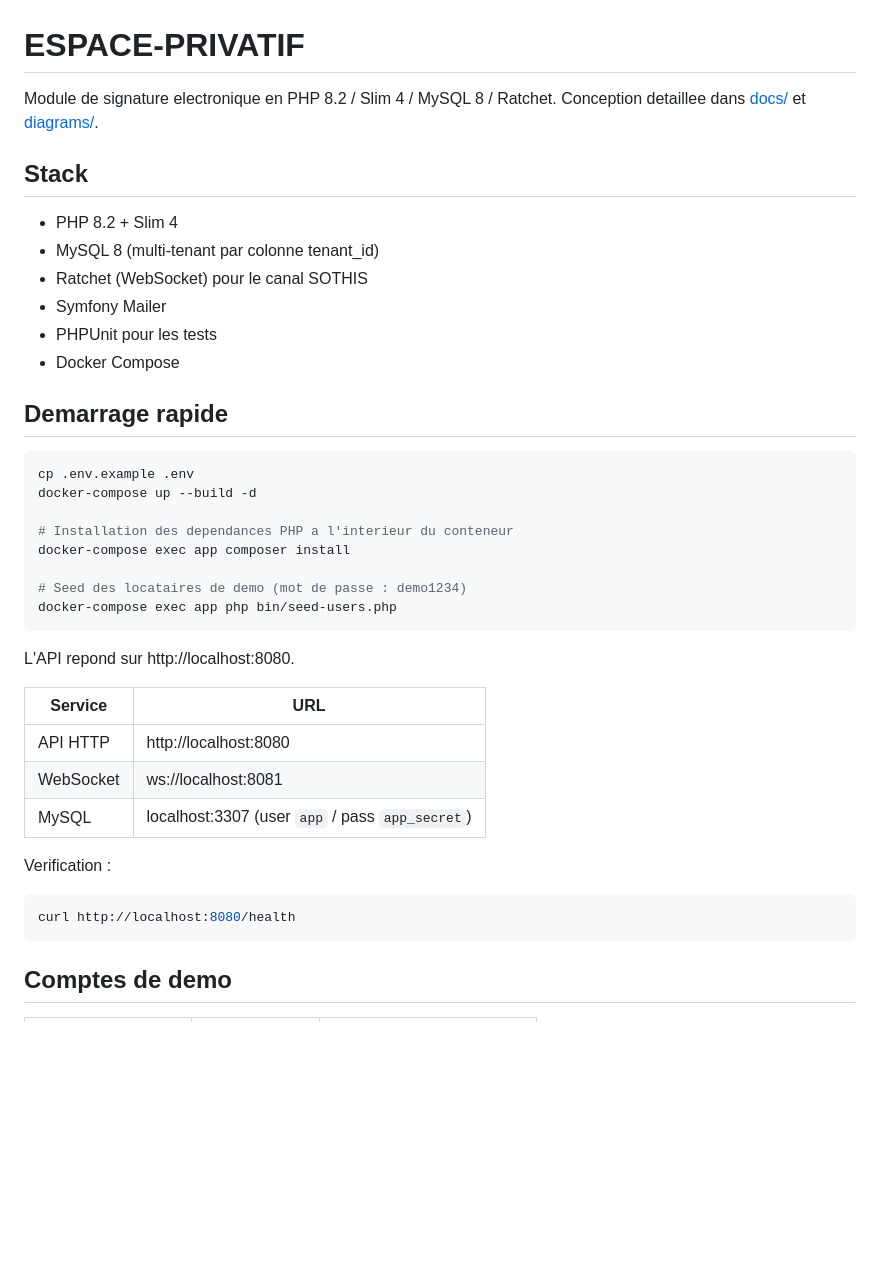
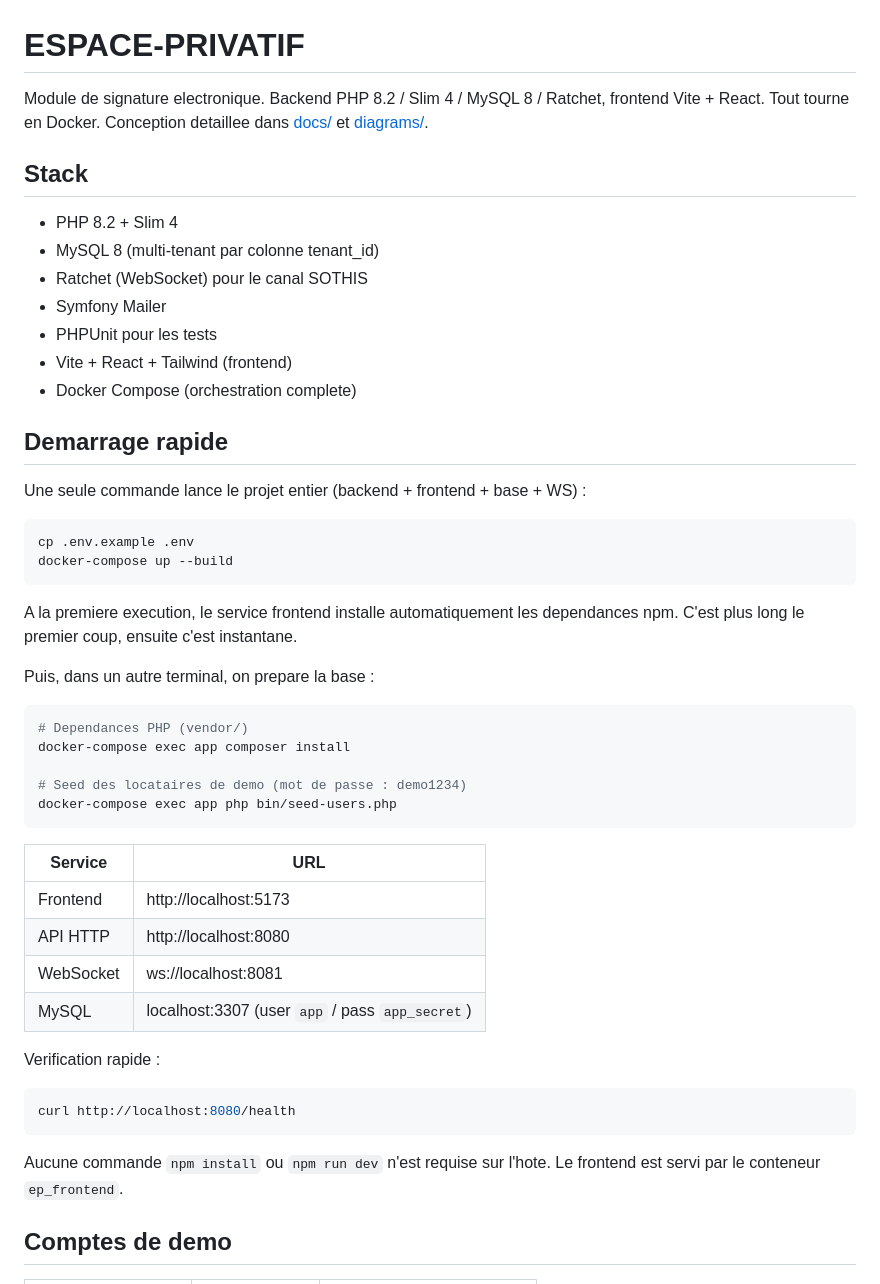
Before and after one commit to ramyozi/ESPACE-PRIVATIF, a Markdown page: README.md, the part around the change. Drawn GitHub-style; blank space fills up the shorter version.

Commit message:
docs(readme): document single-command launch with dockerized frontend

````diff
--- a/README.md
+++ b/README.md
@@ -1,6 +1,7 @@
 # ESPACE-PRIVATIF
 
-Module de signature electronique en PHP 8.2 / Slim 4 / MySQL 8 / Ratchet.
+Module de signature electronique. Backend PHP 8.2 / Slim 4 / MySQL 8 / Ratchet,
+frontend Vite + React. Tout tourne en Docker.
 Conception detaillee dans [docs/](docs/) et [diagrams/](diagrams/).
 
 ## Stack
@@ -10,34 +11,46 @@ Conception detaillee dans [docs/](docs/) et [diagrams/](diagrams/).
 - Ratchet (WebSocket) pour le canal SOTHIS
 - Symfony Mailer
 - PHPUnit pour les tests
-- Docker Compose
+- Vite + React + Tailwind (frontend)
+- Docker Compose (orchestration complete)
 
 ## Demarrage rapide
 
+Une seule commande lance le projet entier (backend + frontend + base + WS) :
+
 ```bash
 cp .env.example .env
-docker-compose up --build -d
+docker-compose up --build
+```
 
-# Installation des dependances PHP a l'interieur du conteneur
+A la premiere execution, le service frontend installe automatiquement les
+dependances npm. C'est plus long le premier coup, ensuite c'est instantane.
+
+Puis, dans un autre terminal, on prepare la base :
+
+```bash
+# Dependances PHP (vendor/)
 docker-compose exec app composer install
 
 # Seed des locataires de demo (mot de passe : demo1234)
 docker-compose exec app php bin/seed-users.php
 ```
 
-L'API repond sur http://localhost:8080.
-
 | Service | URL |
 |---------|-----|
+| Frontend | http://localhost:5173 |
 | API HTTP | http://localhost:8080 |
 | WebSocket | ws://localhost:8081 |
 | MySQL | localhost:3307 (user `app` / pass `app_secret`) |
 
-Verification :
+Verification rapide :
 
 ```bash
 curl http://localhost:8080/health
 ```
+
+Aucune commande `npm install` ou `npm run dev` n'est requise sur l'hote.
+Le frontend est servi par le conteneur `ep_frontend`.
 
 ## Comptes de demo
 
````
